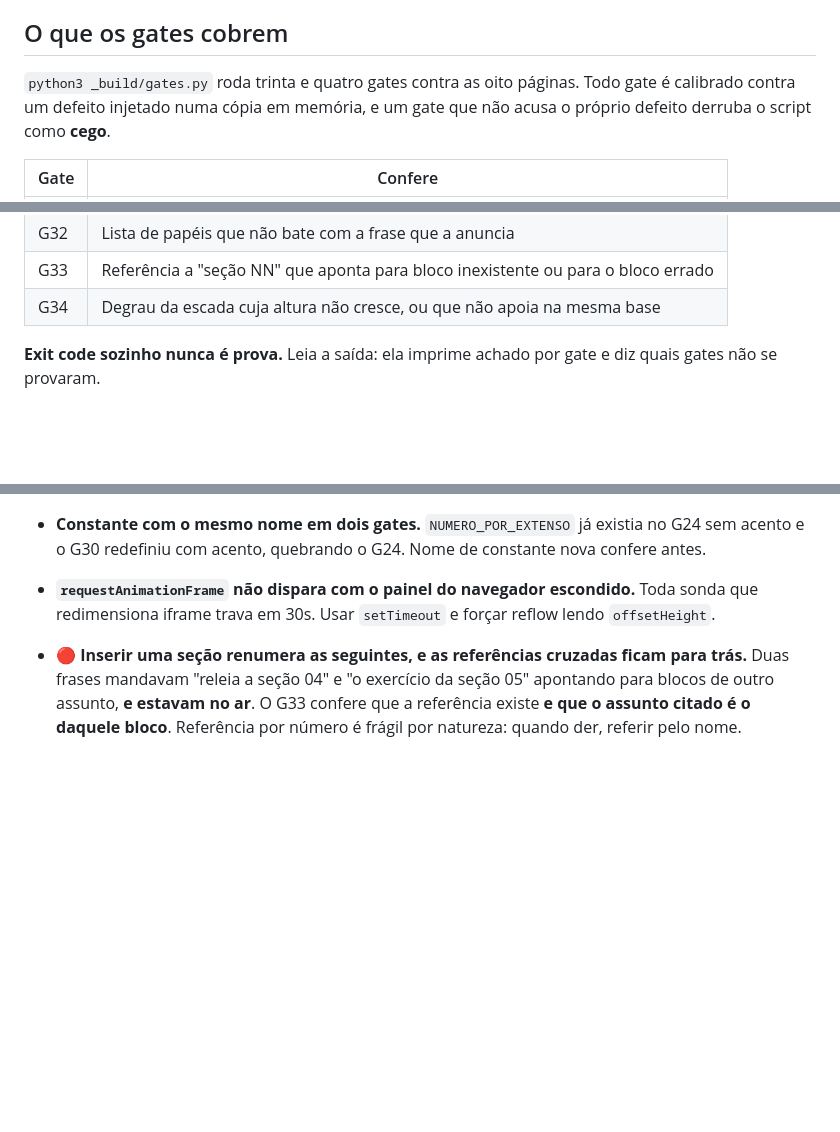
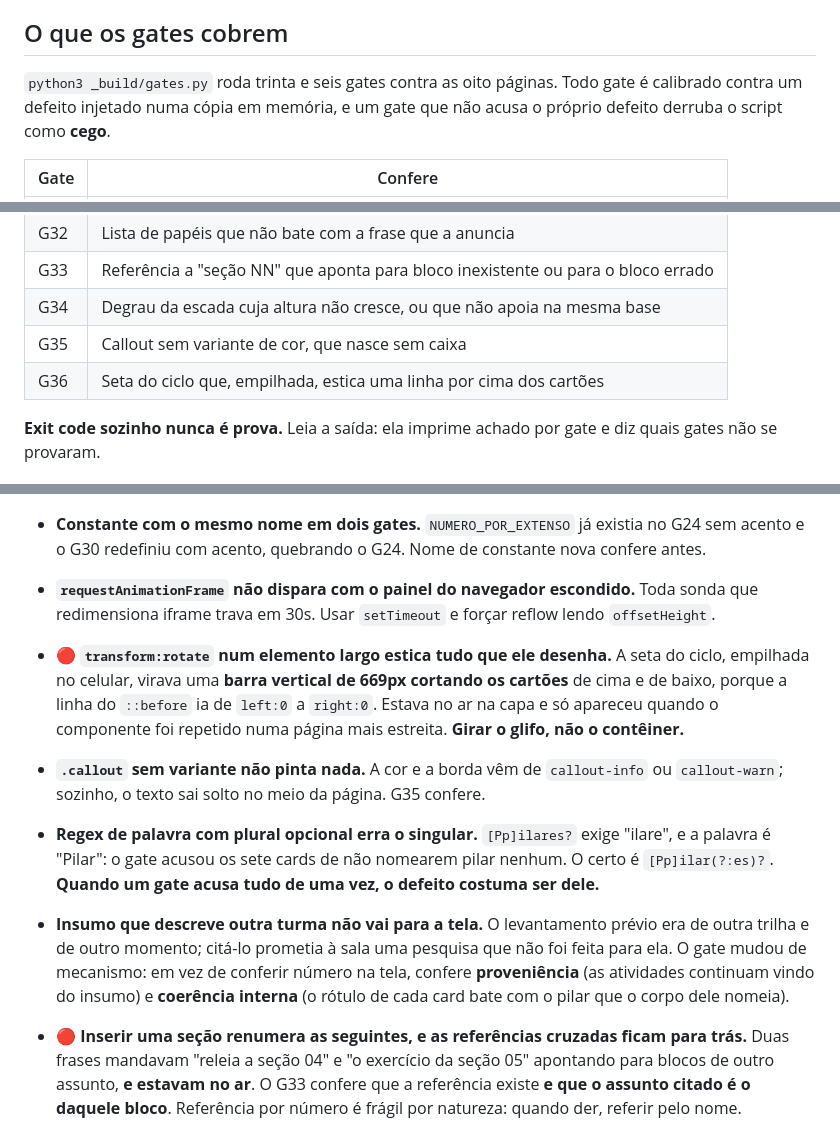
Before and after one commit to rslimaeng/workshop-ia-longevidade, a Markdown page: CLAUDE.md, 3 parts joined by grey strips. Rendered like a GitHub page; blank space fills up the shorter version.

Commit message:
CLAUDE.md: os gates G35 e G36, e as quatro armadilhas desta leva

```diff
--- a/CLAUDE.md
+++ b/CLAUDE.md
@@ -65,7 +65,7 @@ celular e na folha impressa. Paráfrase quebra a comparação de antes e depois.
 
 ## O que os gates cobrem
 
-`python3 _build/gates.py` roda trinta e quatro gates contra as oito páginas. Todo gate é calibrado
+`python3 _build/gates.py` roda trinta e seis gates contra as oito páginas. Todo gate é calibrado
 contra um defeito injetado numa cópia em memória, e um gate que não acusa o próprio
 defeito derruba o script como **cego**.
 
@@ -105,6 +105,8 @@ defeito derruba o script como **cego**.
 | G32 | Lista de papéis que não bate com a frase que a anuncia |
 | G33 | Referência a "seção NN" que aponta para bloco inexistente ou para o bloco errado |
 | G34 | Degrau da escada cuja altura não cresce, ou que não apoia na mesma base |
+| G35 | Callout sem variante de cor, que nasce sem caixa |
+| G36 | Seta do ciclo que, empilhada, estica uma linha por cima dos cartões |
 
 **Exit code sozinho nunca é prova.** Leia a saída: ela imprime achado por gate e diz
 quais gates não se provaram.
@@ -248,6 +250,22 @@ frases que caberiam e quebraram assim mesmo.**
 - **`requestAnimationFrame` não dispara com o painel do navegador escondido.** Toda sonda
   que redimensiona iframe trava em 30s. Usar `setTimeout` e forçar reflow lendo
   `offsetHeight`.
+- 🔴 **`transform:rotate` num elemento largo estica tudo que ele desenha.** A seta do ciclo,
+  empilhada no celular, virava uma **barra vertical de 669px cortando os cartões** de cima
+  e de baixo, porque a linha do `::before` ia de `left:0` a `right:0`. Estava no ar na capa
+  e só apareceu quando o componente foi repetido numa página mais estreita. **Girar o
+  glifo, não o contêiner.**
+- **`.callout` sem variante não pinta nada.** A cor e a borda vêm de `callout-info` ou
+  `callout-warn`; sozinho, o texto sai solto no meio da página. G35 confere.
+- **Regex de palavra com plural opcional erra o singular.** `[Pp]ilares?` exige "ilare", e
+  a palavra é "Pilar": o gate acusou os sete cards de não nomearem pilar nenhum. O certo é
+  `[Pp]ilar(?:es)?`. **Quando um gate acusa tudo de uma vez, o defeito costuma ser dele.**
+- **Insumo que descreve outra turma não vai para a tela.** O levantamento prévio era de
+  outra trilha e de outro momento; citá-lo prometia à sala uma pesquisa que não foi feita
+  para ela. O gate mudou de mecanismo: em vez de conferir número na tela, confere
+  **proveniência** (as atividades continuam vindo do insumo) e **coerência interna** (o
+  rótulo de cada card bate com o pilar que o corpo dele nomeia).
+
 - 🔴 **Inserir uma seção renumera as seguintes, e as referências cruzadas ficam para trás.**
   Duas frases mandavam "releia a seção 04" e "o exercício da seção 05" apontando para
   blocos de outro assunto, **e estavam no ar**. O G33 confere que a referência existe **e
```
